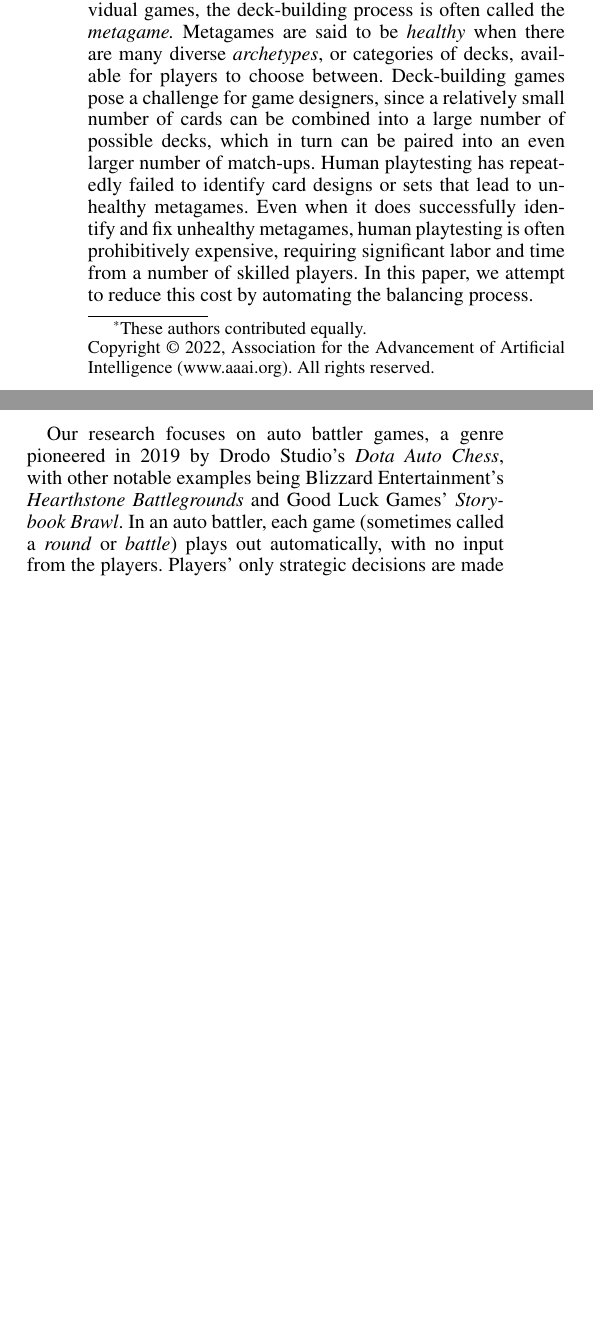
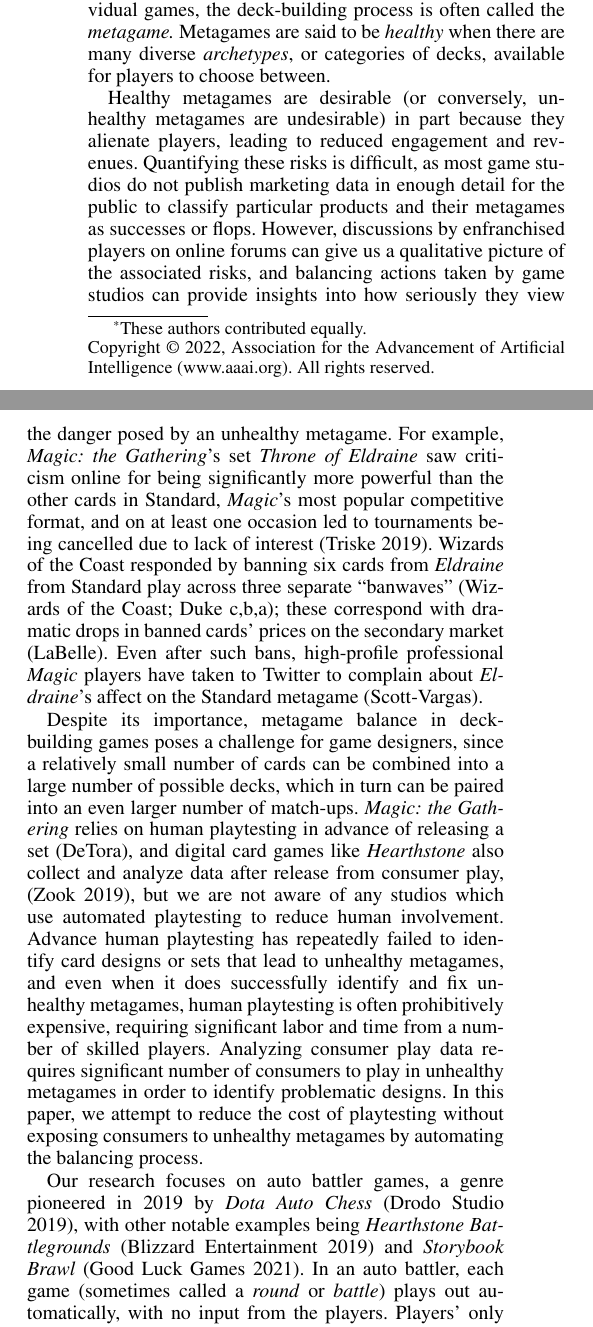
Before and after one commit to nathanielbd/ludus, a LaTeX paper (paper/submission_version/eaai22_bgmmwlf.tex, which reads paper/submission_version/eaai22_bgmmwlf.bib, paper/submission_version/introduction.tex): two parts of the columns of page 1 of 5 before the commit and two parts of the columns of page 1 of 6 after it, joined at a grey line, cut so that both start at the same text, the shorter picture padded with empty space. Compiled offline with pdfLaTeX.

Commit message:
more intro writing

```diff
--- a/paper/submission_version/eaai22_bgmmwlf.bib
+++ b/paper/submission_version/eaai22_bgmmwlf.bib
@@ -110,3 +110,13 @@ note = {Last accessed September 4, 2021},
   note = {Retrieved September 4, 2021}
 }
 
+@misc{throne-of-eldraine,
+  author = {{Wizards of the Coast}},
+  title = {{T}hrone of {E}ldrane $|$ {M}agic: {T}he {G}athering},
+  howpublished = {\url{https://magic.wizards.com/en/products/throne-of-eldraine}},
+  year = {2019},
+  note = {Retrieved September 6, 2021}
+}
+
+@misc{ikoria-lair-of-behemoths,
+  author = {{Wizards of the Coast}},
@@ -145,3 +187,10 @@ note = {Last accessed September 4, 2021},
+  author = {{Wizards of the Coast}},
+  title = {Banned and Restricted Lists},
+  howpublished = {\url{https://magic.wizards.com/en/game-info/gameplay/rules-and-formats/banned-restricted}},
+  date = {n.d.},
+  note = {Retrieved September 6, 2021}
+}
+
 @misc{autobattler-popularity,
   author =   {Grayson, Nathan},
   title =    {A Guide to {A}uto {C}hess, 2019's Most Popular New Game Genre},
--- a/paper/submission_version/introduction.tex
+++ b/paper/submission_version/introduction.tex
@@ -18,29 +18,67 @@ categories of decks, available for players to choose between.
 % consider replacing with "enabling a wider array of strategic
 % deck-building decisions and more varied, and therefore more
 % interesting, individual games."
-Deck-building games pose a challenge for game designers, since a
-relatively small number of cards can be combined into a large number
-of possible decks, which in turn can be paired into an even larger
-number of match-ups. Human playtesting has repeatedly failed to
-identify card designs or sets that lead to unhealthy metagames.
+
+% TODO: why are healthy metagames important?
+Healthy metagames are desirable (or conversely, unhealthy metagames
+are undesirable) in part because they alienate players, leading to
+reduced engagement and revenues. Quantifying these risks is difficult,
+as most game studios do not publish marketing data in enough detail
+for the public to classify particular products and their metagames as
+successes or flops. However, discussions by enfranchised players on
+online forums can give us a qualitative picture of the associated
+risks, and balancing actions taken by game studios can provide
+insights into how seriously they view the danger posed by an unhealthy
+metagame. For example, \textit{Magic: the Gathering}'s set
+\textit{Throne of Eldraine} saw criticism online for being
+significantly more powerful than the other cards in Standard,
+\textit{Magic}'s most popular competitive format, and on at least one
+occasion led to tournaments being cancelled due to lack of interest
+\cite{oko-meta-drama}. Wizards of the Coast responded by banning six
+cards from \textit{Eldraine} from Standard play across three separate
+``banwaves'' \cite{mtg-banlist, mtg-bnr-nov-2019, mtg-bnr-jun-2020,
+mtg-bnr-aug-2020}; these correspond with dramatic drops in banned
+cards' prices on the secondary market
+\cite{tcgplayer-bans-financial-impact}. Even after such bans,
+high-profile professional \textit{Magic} players have taken to Twitter
+to complain about \textit{Eldraine}'s affect on the Standard metagame
+\cite{lsv-eldraine-complaints}.
+
+% TODO: should i write about any other games? should i write about the
+% companion rules change?
+
+Despite its importance, metagame balance in deck-building games poses
+a challenge for game designers, since a relatively small number of
+cards can be combined into a large number of possible decks, which in
+turn can be paired into an even larger number of
+match-ups. \textit{Magic: the Gathering} relies on human playtesting
+in advance of releasing a set \cite{designing-hod-ffl}, and digital
+card games like \textit{Hearthstone} also collect and analyze data
+after release from consumer play,
+\cite{blizzard-gamebalancetalk-keg2019}, but we are not aware of any
+studios which use automated playtesting to reduce human involvement.
+Advance human playtesting has repeatedly failed to identify card
+designs or sets that lead to unhealthy metagames, and even when it
+does successfully identify and fix unhealthy metagames, human
+playtesting is often prohibitively expensive, requiring significant
+labor and time from a number of skilled players. Analyzing consumer
+play data requires significant number of consumers to play in
+unhealthy metagames in order to identify problematic designs.
 % TODO: do we need to cite sources?
 % possible examples:
 % - hearthstone's "miracle rogue" and "grim patron" metagames
 % - magic: the gathering's "combo winter," "affinity," "caw-blade" and "oko" metagames
 % - yu-gi-oh, i assume
 % - to a lesser extent, "good boy" in storybook brawl
-Even when it does successfully identify and fix unhealthy metagames,
-human playtesting is often prohibitively expensive, requiring
-significant labor and time from a number of skilled players. In this
-paper, we attempt to reduce this cost by automating the balancing
+In this paper, we attempt to reduce the cost of playtesting without
+exposing consumers to unhealthy metagames by automating the balancing
 process.
 
-% TODO: expand justification!
-
 Our research focuses on auto battler games, a genre pioneered in 2019
-by Drodo Studio's \textit{Dota Auto Chess}, with other notable
-examples being Blizzard Entertainment's \textit{Hearthstone
-  Battlegrounds} and Good Luck Games' \textit{Storybook Brawl}.
+by \textit{Dota Auto Chess} \cite{autochess}, with other notable
+examples being \textit{Hearthstone Battlegrounds}
+\cite{hearthstone-battlegrounds} and \textit{Storybook Brawl}
+\cite{storybook-brawl}.
 % TODO: cite these?
 In an auto battler, each game (sometimes called a \newterm{round} or
 \newterm{battle}) plays out automatically, with no input from the
```
Also changed, not shown: paper/submission_version/bibliography.bib (deleted, +0 -7 lines), paper/submission_version/eaai22_bgmmwlf.bib (73 more changed lines), paper/submission_version/introduction.tex (34 more changed lines).
